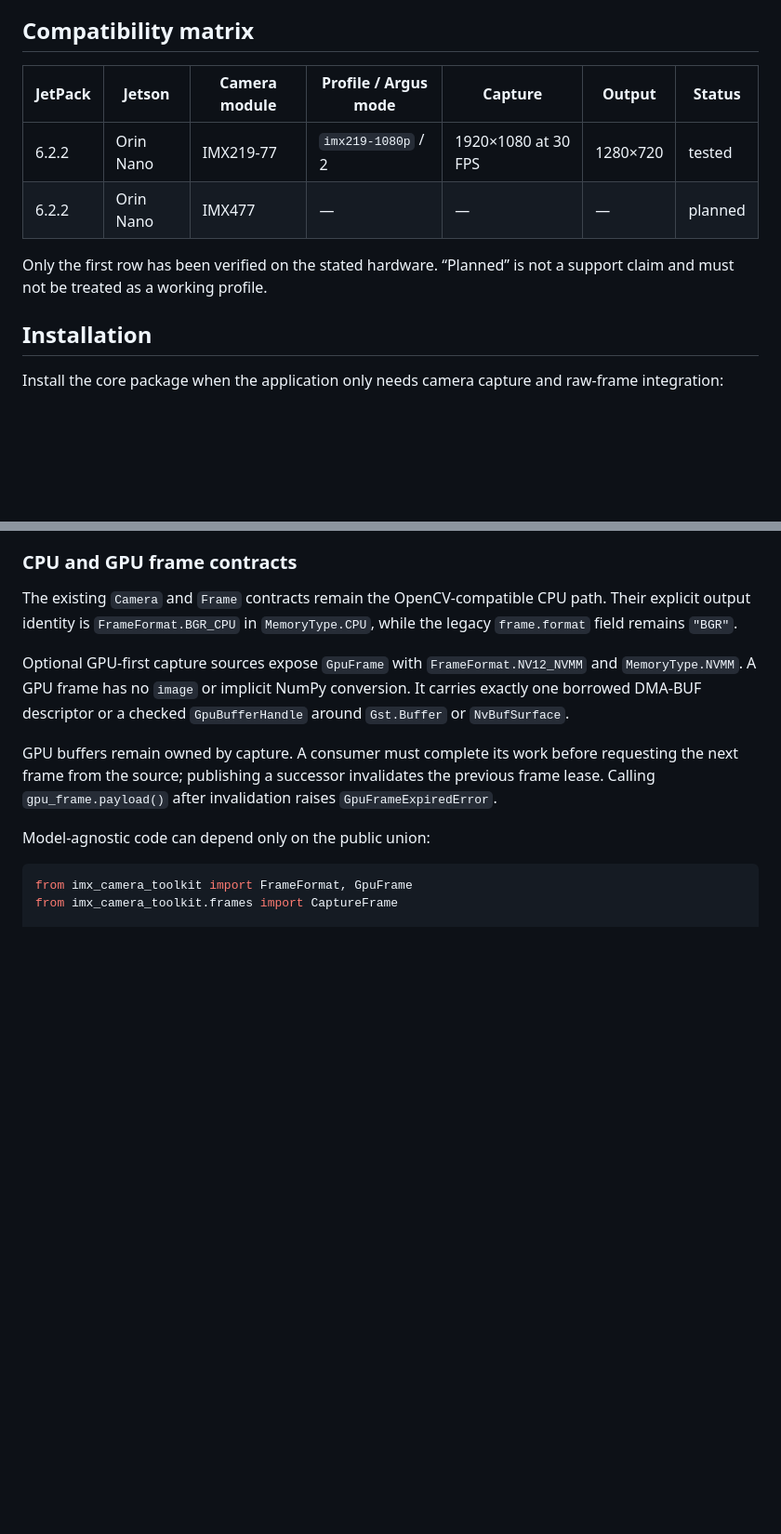
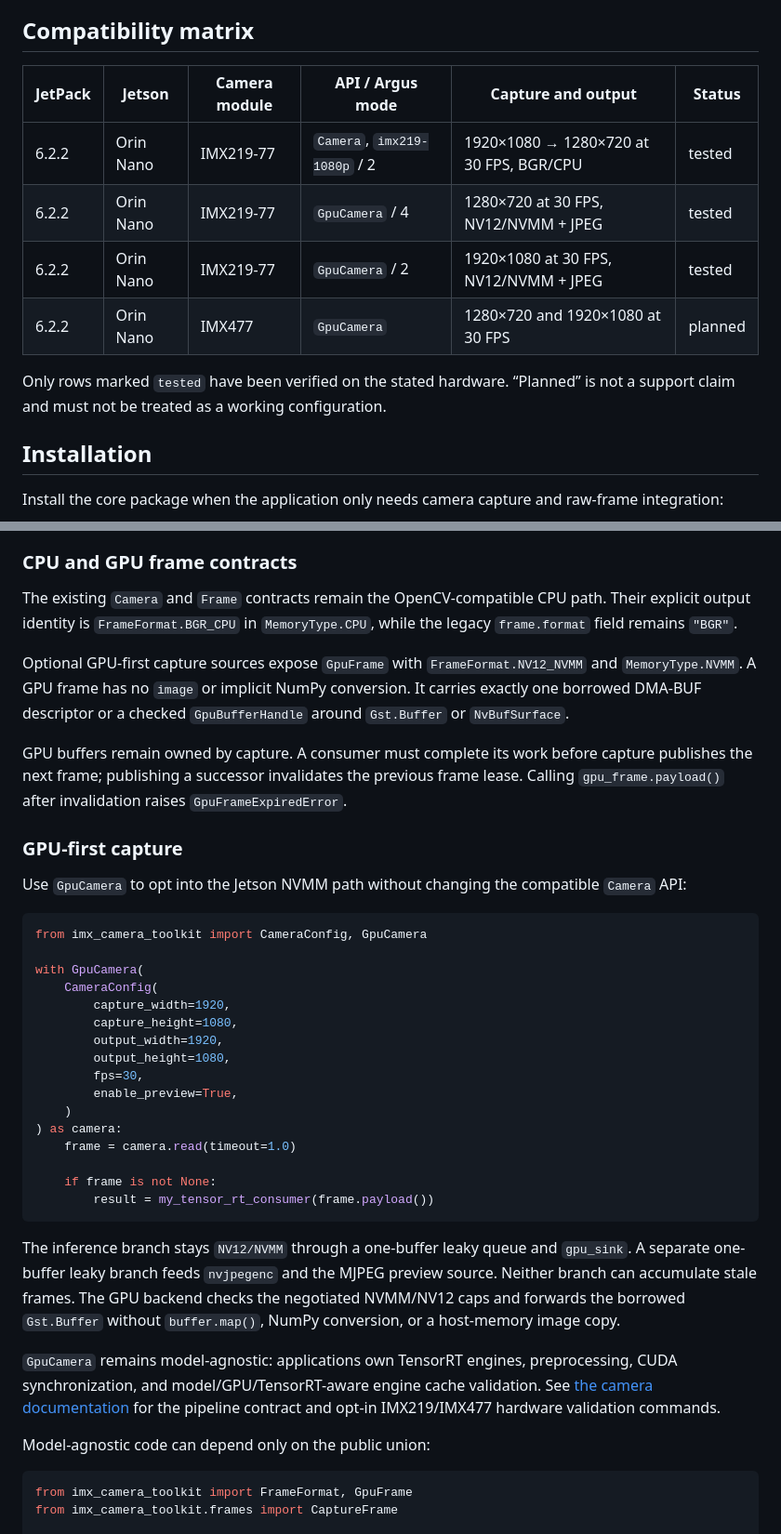
Before and after one commit to bi3lu/imx-camera-toolkit, a Markdown page: README.md, 2 parts joined by grey strips. Shown at 93% size. Rendered like a GitHub page; blank space fills up the shorter version.

````diff
--- a/README.md
+++ b/README.md
@@ -79,13 +79,15 @@ required because it integrates with NVIDIA's camera and GStreamer stack.
 
 ## Compatibility matrix
 
-| JetPack | Jetson | Camera module | Profile / Argus mode | Capture | Output | Status |
-| --- | --- | --- | --- | --- | --- | --- |
-| 6.2.2 | Orin Nano | IMX219-77 | `imx219-1080p` / 2 | 1920×1080 at 30 FPS | 1280×720 | tested |
-| 6.2.2 | Orin Nano | IMX477 | — | — | — | planned |
+| JetPack | Jetson | Camera module | API / Argus mode | Capture and output | Status |
+| --- | --- | --- | --- | --- | --- |
+| 6.2.2 | Orin Nano | IMX219-77 | `Camera`, `imx219-1080p` / 2 | 1920×1080 → 1280×720 at 30 FPS, BGR/CPU | tested |
+| 6.2.2 | Orin Nano | IMX219-77 | `GpuCamera` / 4 | 1280×720 at 30 FPS, NV12/NVMM + JPEG | tested |
+| 6.2.2 | Orin Nano | IMX219-77 | `GpuCamera` / 2 | 1920×1080 at 30 FPS, NV12/NVMM + JPEG | tested |
+| 6.2.2 | Orin Nano | IMX477 | `GpuCamera` | 1280×720 and 1920×1080 at 30 FPS | planned |
 
-Only the first row has been verified on the stated hardware. “Planned” is not
-a support claim and must not be treated as a working profile.
+Only rows marked `tested` have been verified on the stated hardware. “Planned”
+is not a support claim and must not be treated as a working configuration.
 
 ## Installation
 
@@ -224,9 +226,44 @@ implicit NumPy conversion. It carries exactly one borrowed DMA-BUF descriptor
 or a checked `GpuBufferHandle` around `Gst.Buffer` or `NvBufSurface`.
 
 GPU buffers remain owned by capture. A consumer must complete its work before
-requesting the next frame from the source; publishing a successor invalidates
-the previous frame lease. Calling `gpu_frame.payload()` after invalidation
-raises `GpuFrameExpiredError`.
+capture publishes the next frame; publishing a successor invalidates the
+previous frame lease. Calling `gpu_frame.payload()` after invalidation raises
+`GpuFrameExpiredError`.
+
+### GPU-first capture
+
+Use `GpuCamera` to opt into the Jetson NVMM path without changing the compatible
+`Camera` API:
+
+```python
+from imx_camera_toolkit import CameraConfig, GpuCamera
+
+with GpuCamera(
+    CameraConfig(
+        capture_width=1920,
+        capture_height=1080,
+        output_width=1920,
+        output_height=1080,
+        fps=30,
+        enable_preview=True,
+    )
+) as camera:
+    frame = camera.read(timeout=1.0)
+
+    if frame is not None:
+        result = my_tensor_rt_consumer(frame.payload())
+```
+
+The inference branch stays `NV12/NVMM` through a one-buffer leaky queue and
+`gpu_sink`. A separate one-buffer leaky branch feeds `nvjpegenc` and the MJPEG
+preview source. Neither branch can accumulate stale frames. The GPU backend
+checks the negotiated NVMM/NV12 caps and forwards the borrowed `Gst.Buffer`
+without `buffer.map()`, NumPy conversion, or a host-memory image copy.
+
+`GpuCamera` remains model-agnostic: applications own TensorRT engines,
+preprocessing, CUDA synchronization, and model/GPU/TensorRT-aware engine cache
+validation. See [the camera documentation](packages/camera/README.md#gpu-first-nvmm-capture)
+for the pipeline contract and opt-in IMX219/IMX477 hardware validation commands.
 
 Model-agnostic code can depend only on the public union:
 
````
Also changed, not shown: packages/camera/README.md (+62 -1 lines).
